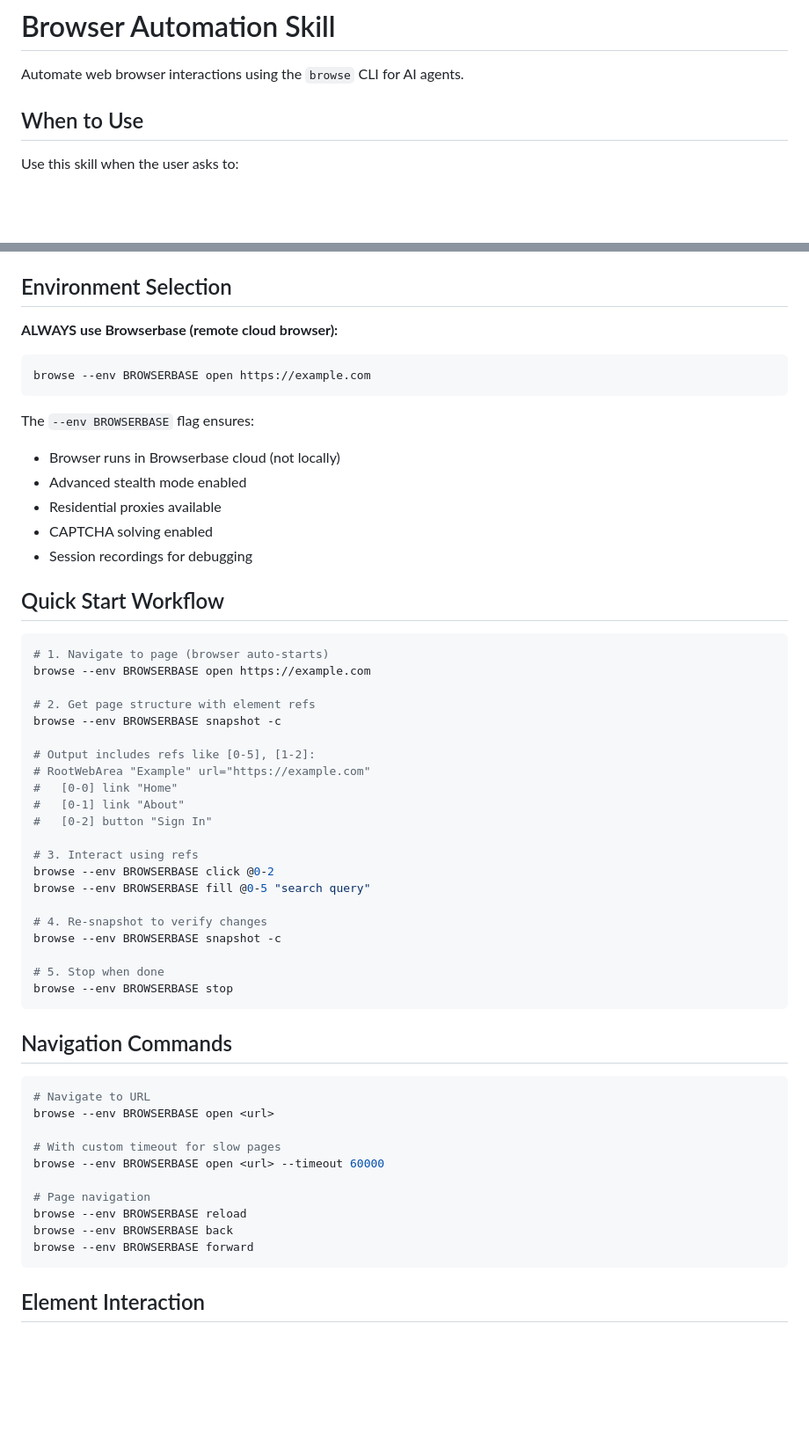
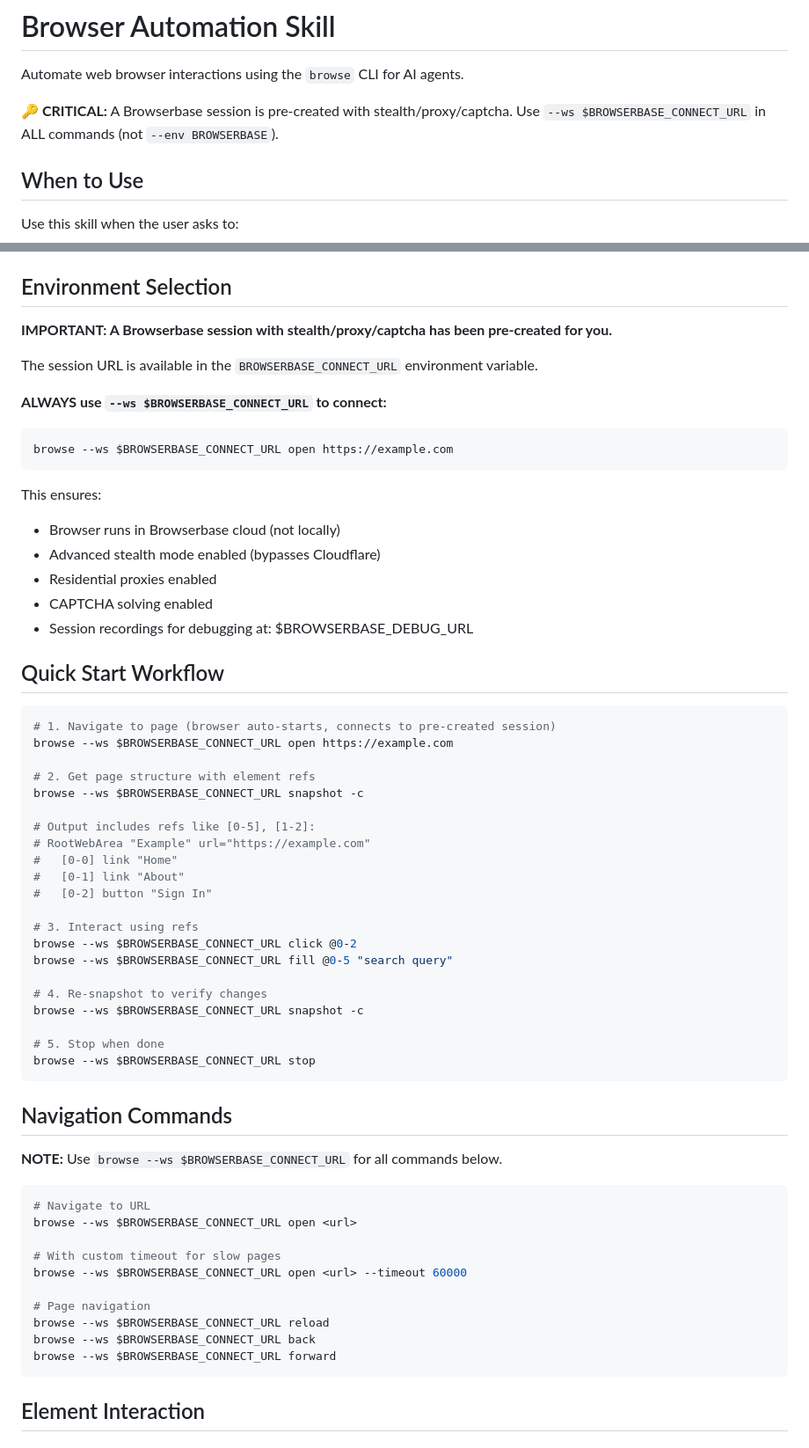
Before and after one commit to browserbase/skills, a Markdown page: skills/browser-automation/SKILL.md, 2 parts joined by grey strips. Shown at 88% size. GitHub-like rendering; blank space fills up the shorter version.

Commit message:
Update browse SKILL.md to use pre-created Browserbase sessions
- Document use of BROWSERBASE_CONNECT_URL env var
- Replace --env BROWSERBASE with --ws $BROWSERBASE_CONNECT_URL
- Add note about pre-created sessions with stealth/proxy/captcha

This ensures agents connect to sessions with proper stealth configuration.

Co-Authored-By: Claude Sonnet 4.5 <noreply@anthropic.com>

````diff
--- a/skills/browser-automation/SKILL.md
+++ b/skills/browser-automation/SKILL.md
@@ -1,6 +1,8 @@
 # Browser Automation Skill
 
 Automate web browser interactions using the `browse` CLI for AI agents.
+
+**🔑 CRITICAL:** A Browserbase session is pre-created with stealth/proxy/captcha. Use `--ws $BROWSERBASE_CONNECT_URL` in ALL commands (not `--env BROWSERBASE`).
 
 ## When to Use
 
@@ -23,27 +25,31 @@ The `browse` CLI provides:
 
 ## Environment Selection
 
-**ALWAYS use Browserbase (remote cloud browser):**
+**IMPORTANT: A Browserbase session with stealth/proxy/captcha has been pre-created for you.**
+
+The session URL is available in the `BROWSERBASE_CONNECT_URL` environment variable.
+
+**ALWAYS use `--ws $BROWSERBASE_CONNECT_URL` to connect:**
 
 ```bash
-browse --env BROWSERBASE open https://example.com
+browse --ws $BROWSERBASE_CONNECT_URL open https://example.com
 ```
 
-The `--env BROWSERBASE` flag ensures:
+This ensures:
 - Browser runs in Browserbase cloud (not locally)
-- Advanced stealth mode enabled
-- Residential proxies available
+- Advanced stealth mode enabled (bypasses Cloudflare)
+- Residential proxies enabled
 - CAPTCHA solving enabled
-- Session recordings for debugging
+- Session recordings for debugging at: $BROWSERBASE_DEBUG_URL
 
 ## Quick Start Workflow
 
 ```bash
-# 1. Navigate to page (browser auto-starts)
-browse --env BROWSERBASE open https://example.com
+# 1. Navigate to page (browser auto-starts, connects to pre-created session)
+browse --ws $BROWSERBASE_CONNECT_URL open https://example.com
 
 # 2. Get page structure with element refs
-browse --env BROWSERBASE snapshot -c
+browse --ws $BROWSERBASE_CONNECT_URL snapshot -c
 
 # Output includes refs like [0-5], [1-2]:
 # RootWebArea "Example" url="https://example.com"
@@ -52,29 +58,31 @@ browse --env BROWSERBASE snapshot -c
 #   [0-2] button "Sign In"
 
 # 3. Interact using refs
-browse --env BROWSERBASE click @0-2
-browse --env BROWSERBASE fill @0-5 "search query"
+browse --ws $BROWSERBASE_CONNECT_URL click @0-2
+browse --ws $BROWSERBASE_CONNECT_URL fill @0-5 "search query"
 
 # 4. Re-snapshot to verify changes
-browse --env BROWSERBASE snapshot -c
+browse --ws $BROWSERBASE_CONNECT_URL snapshot -c
 
 # 5. Stop when done
-browse --env BROWSERBASE stop
+browse --ws $BROWSERBASE_CONNECT_URL stop
 ```
 
 ## Navigation Commands
 
+**NOTE:** Use `browse --ws $BROWSERBASE_CONNECT_URL` for all commands below.
+
 ```bash
 # Navigate to URL
-browse --env BROWSERBASE open <url>
+browse --ws $BROWSERBASE_CONNECT_URL open <url>
 
 # With custom timeout for slow pages
-browse --env BROWSERBASE open <url> --timeout 60000
+browse --ws $BROWSERBASE_CONNECT_URL open <url> --timeout 60000
 
 # Page navigation
-browse --env BROWSERBASE reload
-browse --env BROWSERBASE back
-browse --env BROWSERBASE forward
+browse --ws $BROWSERBASE_CONNECT_URL reload
+browse --ws $BROWSERBASE_CONNECT_URL back
+browse --ws $BROWSERBASE_CONNECT_URL forward
 ```
 
 ## Element Interaction
````
